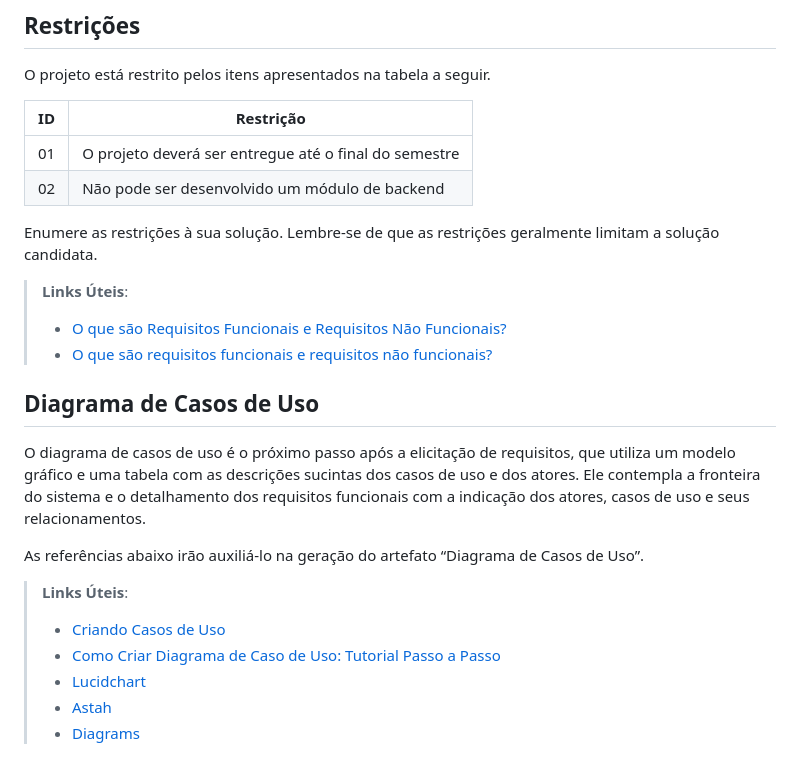
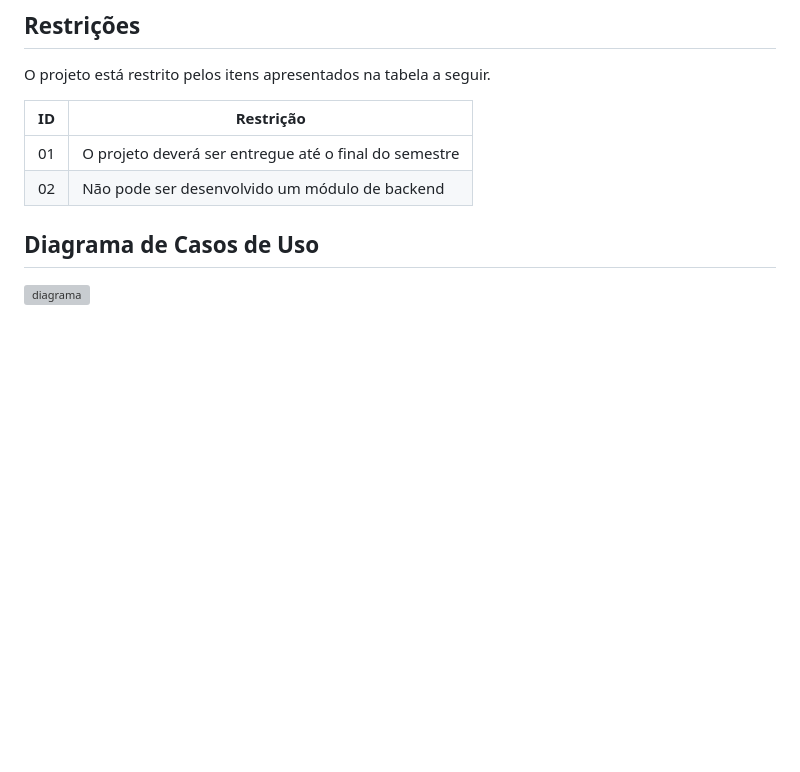
Before and after one commit to ICEI-PUC-Minas-PMV-SInt/pmv-sint-2023-1-e3-proj-back-t1-time1-proj-acervo, a Markdown page: documentos/02-Especificação do Projeto.md, the part around the change. Drawn GitHub-style; blank space fills up the shorter version; grey boxes are pictures that could not be loaded.

Commit message:
Update 02-Especificação do Projeto.md
diagrama

```diff
--- a/documentos/02-Especificação do Projeto.md
+++ b/documentos/02-Especificação do Projeto.md
@@ -92,21 +92,6 @@ O projeto está restrito pelos itens apresentados na tabela a seguir.
 |01| O projeto deverá ser entregue até o final do semestre |
 |02| Não pode ser desenvolvido um módulo de backend        |
 
-Enumere as restrições à sua solução. Lembre-se de que as restrições geralmente limitam a solução candidata.
-
-> **Links Úteis**:
-> - [O que são Requisitos Funcionais e Requisitos Não Funcionais?](https://codificar.com.br/requisitos-funcionais-nao-funcionais/)
-> - [O que são requisitos funcionais e requisitos não funcionais?](https://analisederequisitos.com.br/requisitos-funcionais-e-requisitos-nao-funcionais-o-que-sao/)
 
 ## Diagrama de Casos de Uso
-
-O diagrama de casos de uso é o próximo passo após a elicitação de requisitos, que utiliza um modelo gráfico e uma tabela com as descrições sucintas dos casos de uso e dos atores. Ele contempla a fronteira do sistema e o detalhamento dos requisitos funcionais com a indicação dos atores, casos de uso e seus relacionamentos.
-
-As referências abaixo irão auxiliá-lo na geração do artefato “Diagrama de Casos de Uso”.
-
-> **Links Úteis**:
-> - [Criando Casos de Uso](https://www.ibm.com/docs/pt-br/elm/6.0?topic=requirements-creating-use-cases)
-> - [Como Criar Diagrama de Caso de Uso: Tutorial Passo a Passo](https://gitmind.com/pt/fazer-diagrama-de-caso-uso.html/)
-> - [Lucidchart](https://www.lucidchart.com/)
-> - [Astah](https://astah.net/)
-> - [Diagrams](https://app.diagrams.net/)
+![diagrama](https://user-images.githubusercontent.com/101745127/222928832-7b8791a3-edd1-4af9-ae5a-645b92d1aea6.jpeg)
```
